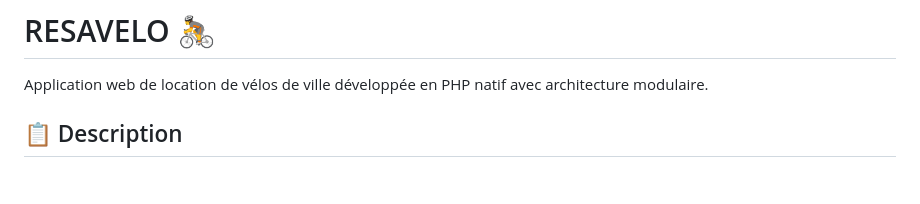
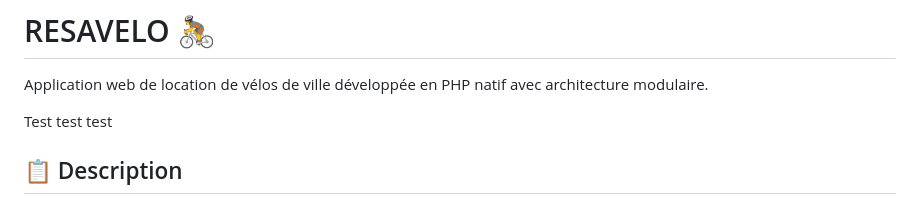
Before and after one commit to ThomasDlv0/foad.velo, a Markdown page: README.md, the part around the change. Drawn GitHub-style; blank space fills up the shorter version.

Commit message:
Mise à jour du readme

```diff
--- a/README.md
+++ b/README.md
@@ -1,6 +1,8 @@
 # RESAVELO 🚴
 
 Application web de location de vélos de ville développée en PHP natif avec architecture modulaire.
+
+Test test test
 
 ## 📋 Description
 
```
